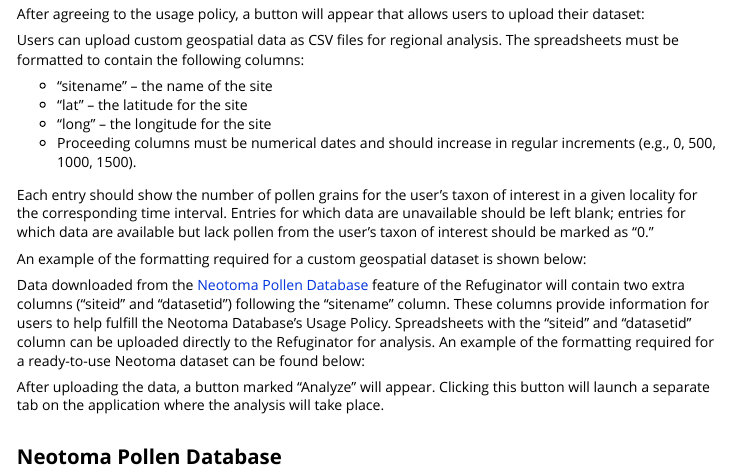
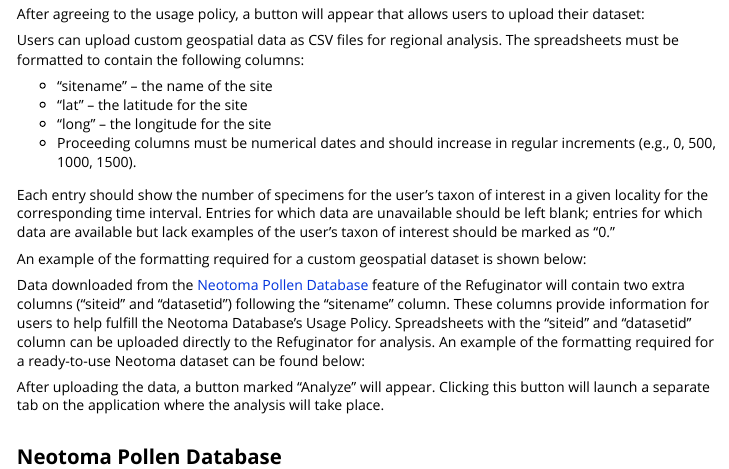
Before and after one commit to nathanielmorley2000/refuginator, an R Markdown document (vignettes/refuginatorIntro.Rmd): the page in a window 1100 px wide, from 740 px down. Rendered offline with R 4.5, knitr and Pandoc, with nearby package versions.

Commit message:
Update refuginatorIntro.Rmd
Clarified language to be less pollen-specific.

```diff
--- a/vignettes/refuginatorIntro.Rmd
+++ b/vignettes/refuginatorIntro.Rmd
@@ -58,7 +58,7 @@
 * “long” – the longitude for the site
 *  Proceeding columns must be numerical dates and should increase in regular increments (e.g., 0, 500, 1000, 1500).
 
-Each entry should show the number of pollen grains for the user's taxon of interest in a given locality for the corresponding time interval. Entries for which data are unavailable should be left blank; entries for which data are available but lack pollen from the user's taxon of interest should be marked as "0."
+Each entry should show the number of specimens for the user's taxon of interest in a given locality for the corresponding time interval. Entries for which data are unavailable should be left blank; entries for which data are available but lack examples of the user's taxon of interest should be marked as "0."
 
 An example of the formatting required for a custom geospatial dataset is shown below:
 
```
